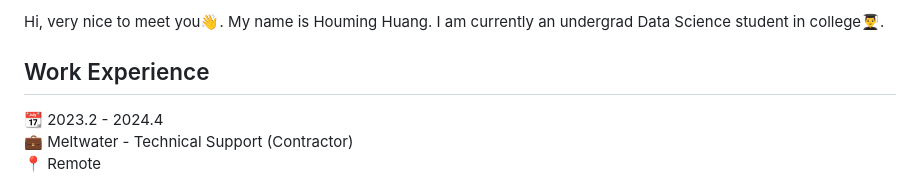
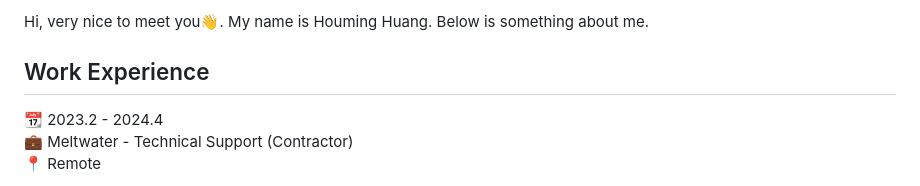
Before and after one commit to Brouillard119/Houming_Huang.github.io, a Markdown page: README.md, the part around the change. Drawn GitHub-style.

```diff
--- a/README.md
+++ b/README.md
@@ -1,4 +1,4 @@
-Hi, very nice to meet you👋. My name is Houming Huang. I am currently an undergrad Data Science student in college👨‍🎓.
+Hi, very nice to meet you👋. My name is Houming Huang. Below is something about me.
 ## Work Experience
 📆 2023.2 - 2024.4
 💼 Meltwater - Technical Support (Contractor)
```
